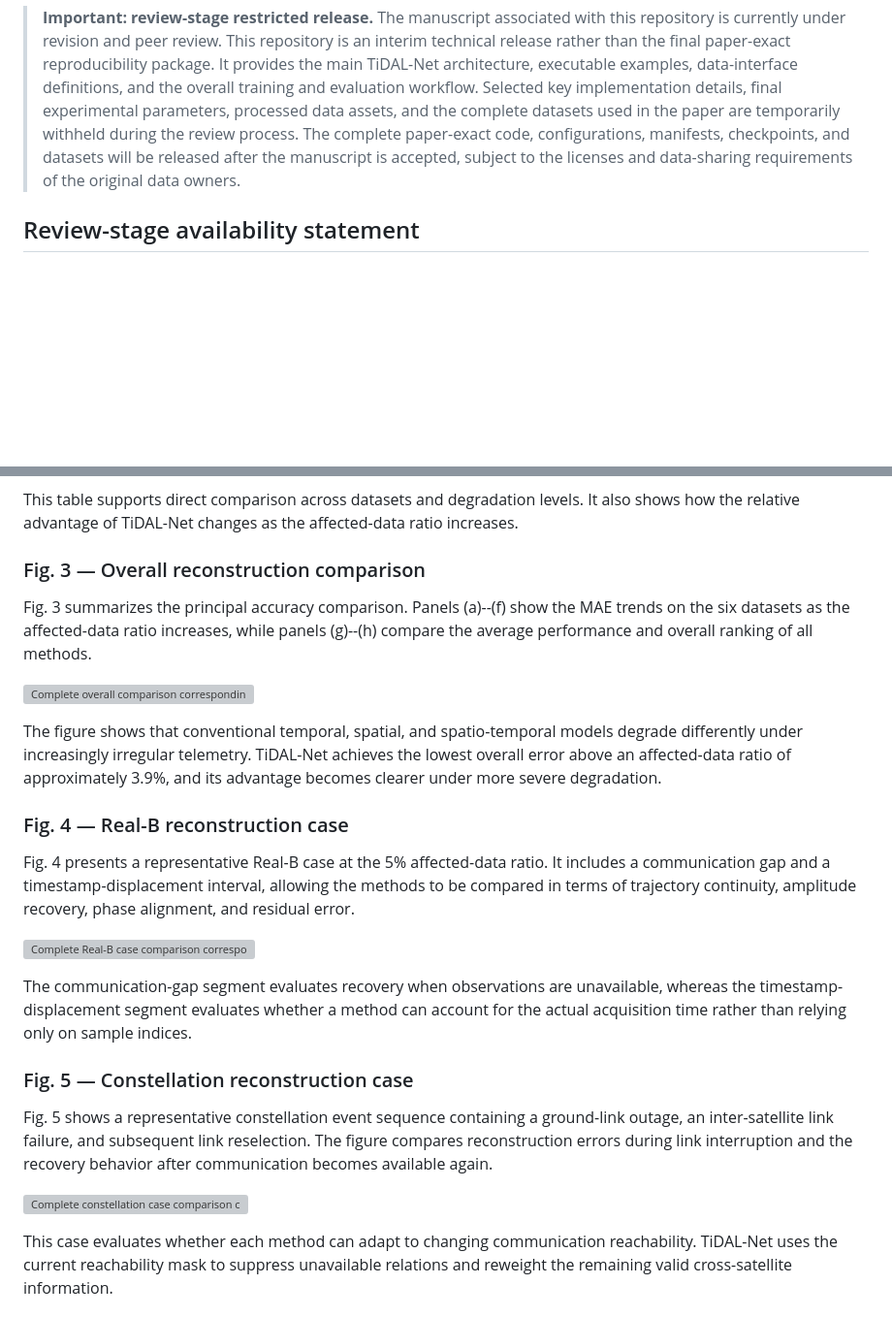
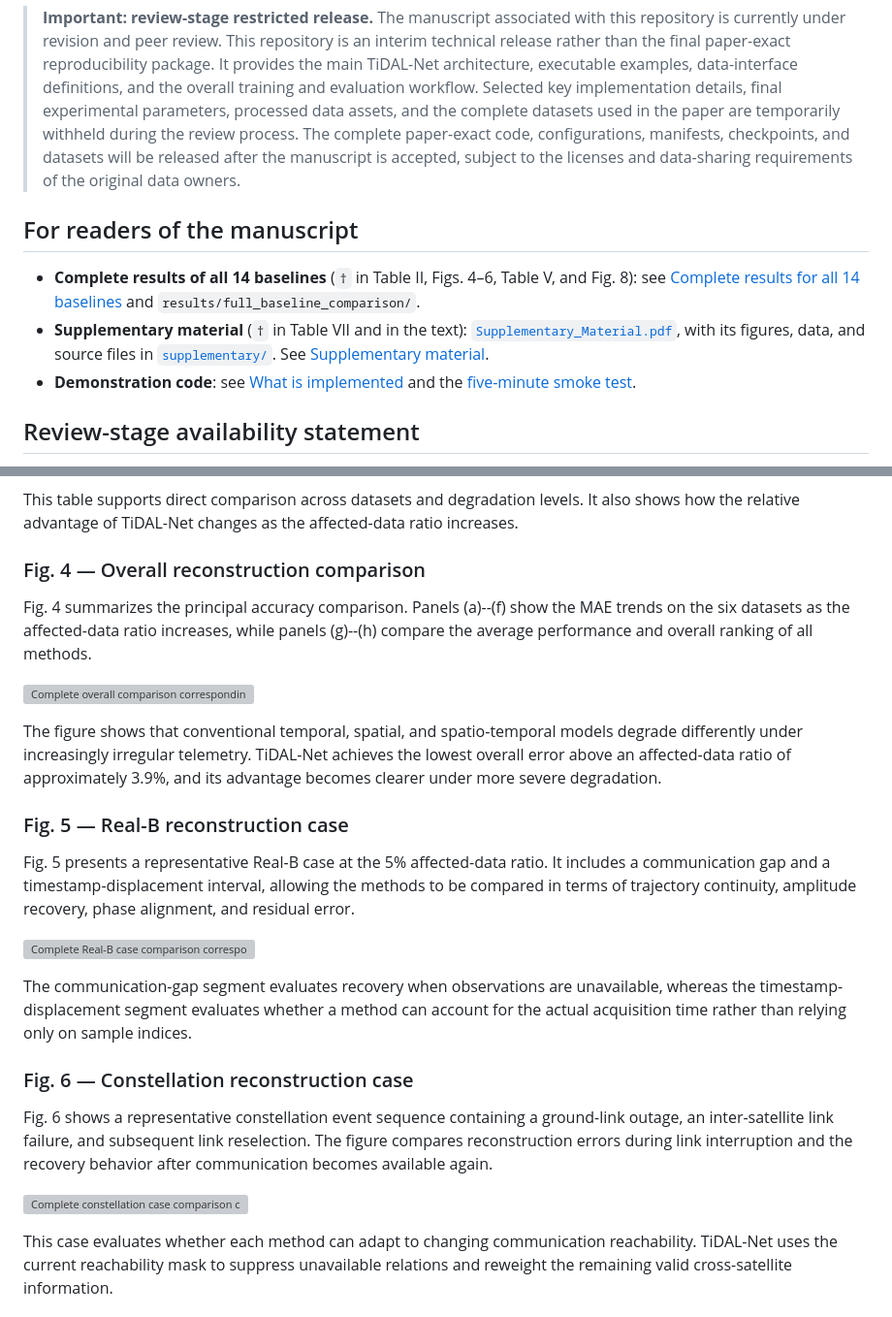
Before and after one commit to Public-Model/TiDAL-Net, a Markdown page: README.md, 2 parts joined by grey strips. Shown at 97% size. Drawn GitHub-style; blank space fills up the shorter version; grey boxes are pictures that could not be loaded.

```diff
--- a/README.md
+++ b/README.md
@@ -5,6 +5,12 @@
 [![License](https://img.shields.io/badge/license-MIT-green)](LICENSE)
 
 > **Important: review-stage restricted release.** The manuscript associated with this repository is currently under revision and peer review. This repository is an interim technical release rather than the final paper-exact reproducibility package. It provides the main TiDAL-Net architecture, executable examples, data-interface definitions, and the overall training and evaluation workflow. Selected key implementation details, final experimental parameters, processed data assets, and the complete datasets used in the paper are temporarily withheld during the review process. The complete paper-exact code, configurations, manifests, checkpoints, and datasets will be released after the manuscript is accepted, subject to the licenses and data-sharing requirements of the original data owners.
+
+## For readers of the manuscript
+
+- **Complete results of all 14 baselines** (`†` in Table II, Figs. 4–6, Table V, and Fig. 8): see [Complete results for all 14 baselines](#complete-results-for-all-14-baselines) and `results/full_baseline_comparison/`.
+- **Supplementary material** (`†` in Table VII and in the text): [`Supplementary_Material.pdf`](Supplementary_Material.pdf), with its figures, data, and source files in [`supplementary/`](supplementary/README.md). See [Supplementary material](#supplementary-material).
+- **Demonstration code**: see [What is implemented](#what-is-implemented) and the [five-minute smoke test](#five-minute-smoke-test).
 
 ## Review-stage availability statement
 
@@ -146,7 +152,7 @@ Table II reports the complete reconstruction results of all 14 baselines and TiD
 
 This table supports direct comparison across datasets and degradation levels. It also shows how the relative advantage of TiDAL-Net changes as the affected-data ratio increases.
 
-### Fig. 3 — Overall reconstruction comparison
+### Fig. 4 — Overall reconstruction comparison
 
-Fig. 3 summarizes the principal accuracy comparison. Panels (a)--(f) show the MAE trends on the six datasets as the affected-data ratio increases, while panels (g)--(h) compare the average performance and overall ranking of all methods.
+Fig. 4 summarizes the principal accuracy comparison. Panels (a)--(f) show the MAE trends on the six datasets as the affected-data ratio increases, while panels (g)--(h) compare the average performance and overall ranking of all methods.
 
@@ -154,7 +160,7 @@ Fig. 3 summarizes the principal accuracy comparison. Panels (a)--(f) show the MA
 
 The figure shows that conventional temporal, spatial, and spatio-temporal models degrade differently under increasingly irregular telemetry. TiDAL-Net achieves the lowest overall error above an affected-data ratio of approximately 3.9%, and its advantage becomes clearer under more severe degradation.
 
-### Fig. 4 — Real-B reconstruction case
+### Fig. 5 — Real-B reconstruction case
 
-Fig. 4 presents a representative Real-B case at the 5% affected-data ratio. It includes a communication gap and a timestamp-displacement interval, allowing the methods to be compared in terms of trajectory continuity, amplitude recovery, phase alignment, and residual error.
+Fig. 5 presents a representative Real-B case at the 5% affected-data ratio. It includes a communication gap and a timestamp-displacement interval, allowing the methods to be compared in terms of trajectory continuity, amplitude recovery, phase alignment, and residual error.
 
@@ -162,7 +168,7 @@ Fig. 4 presents a representative Real-B case at the 5% affected-data ratio. It i
 
 The communication-gap segment evaluates recovery when observations are unavailable, whereas the timestamp-displacement segment evaluates whether a method can account for the actual acquisition time rather than relying only on sample indices.
 
-### Fig. 5 — Constellation reconstruction case
+### Fig. 6 — Constellation reconstruction case
 
-Fig. 5 shows a representative constellation event sequence containing a ground-link outage, an inter-satellite link failure, and subsequent link reselection. The figure compares reconstruction errors during link interruption and the recovery behavior after communication becomes available again.
+Fig. 6 shows a representative constellation event sequence containing a ground-link outage, an inter-satellite link failure, and subsequent link reselection. The figure compares reconstruction errors during link interruption and the recovery behavior after communication becomes available again.
 
```
Also changed, not shown: other parts of README.md (+35 -7 lines).
